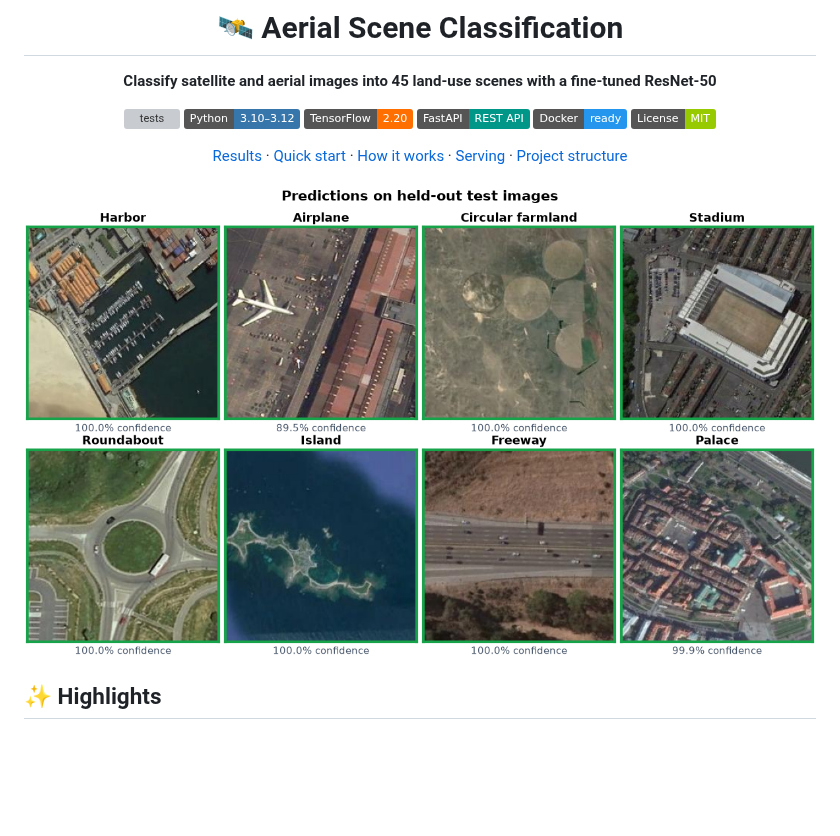
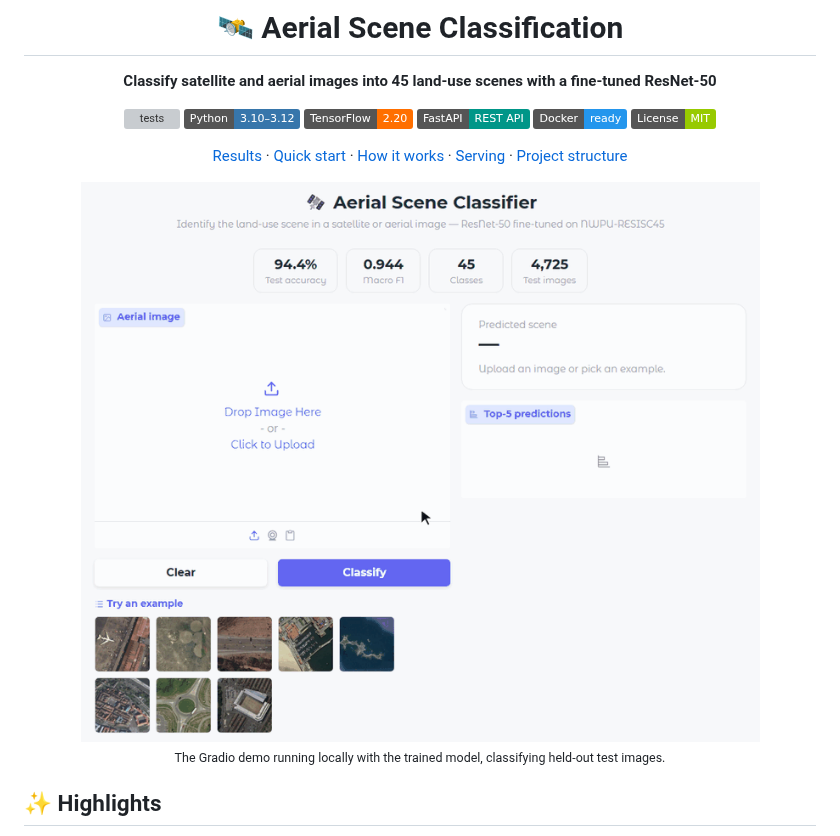
Before and after one commit to esammostafa9-cloud/resisc45-scene-classification, a Markdown page: README.md, the part around one of its changes. Drawn GitHub-style; pictures changed too: reports/figures/demo.gif (added); badges without logos; blank space fills up the shorter version; grey boxes are pictures that could not be loaded.

```diff
--- a/README.md
+++ b/README.md
@@ -8,7 +8,9 @@
 
 [Results](#-results) · [Quick start](#-quick-start) · [How it works](#-how-it-works) · [Serving](#-serving-and-deployment) · [Project structure](#-project-structure)
 
-<img src="reports/figures/example_predictions.png" width="860" alt="Model predictions on eight held-out test images">
+<img src="reports/figures/demo.gif" width="800" alt="Demo: picking example aerial images in the Gradio app and getting the predicted scene with confidence and top-5 classes">
+
+<sub>The Gradio demo running locally with the trained model, classifying held-out test images.</sub>
 
 </div>
 
```
Also changed, not shown: other parts of README.md (+4 -0 lines).
